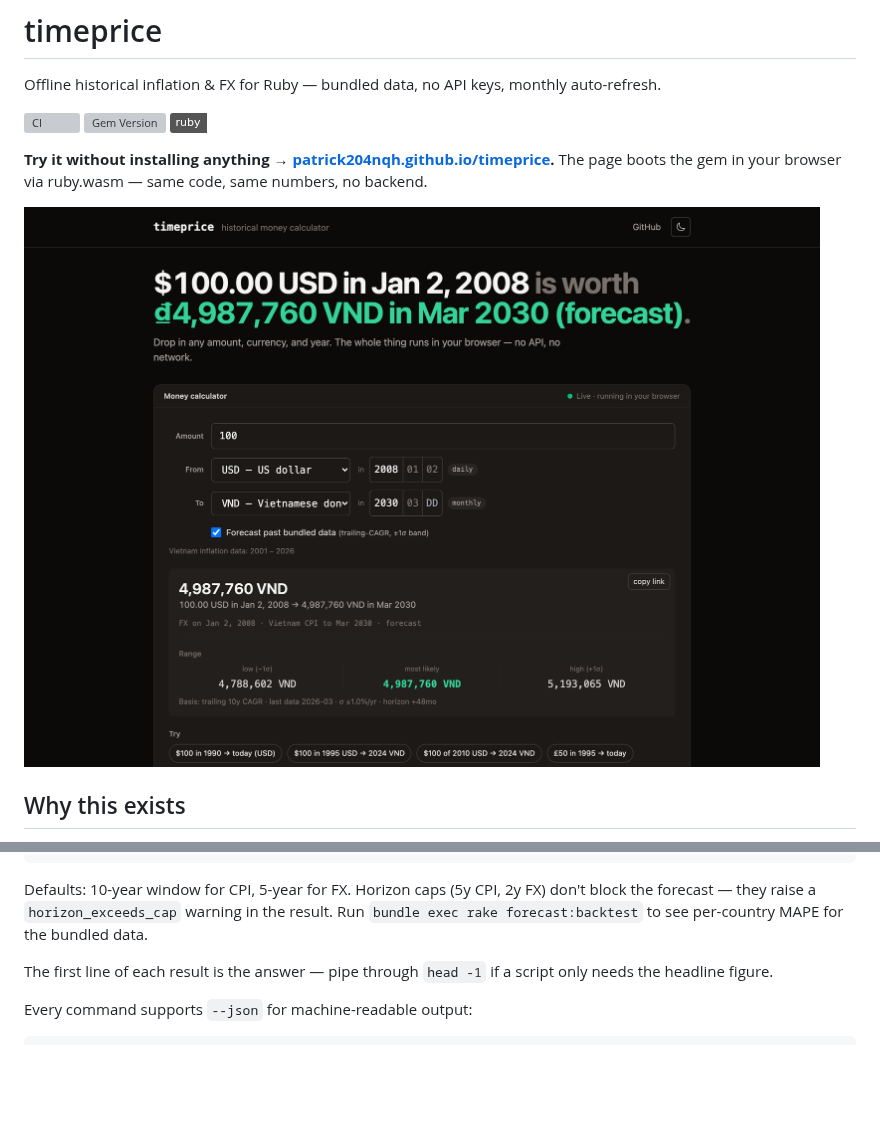
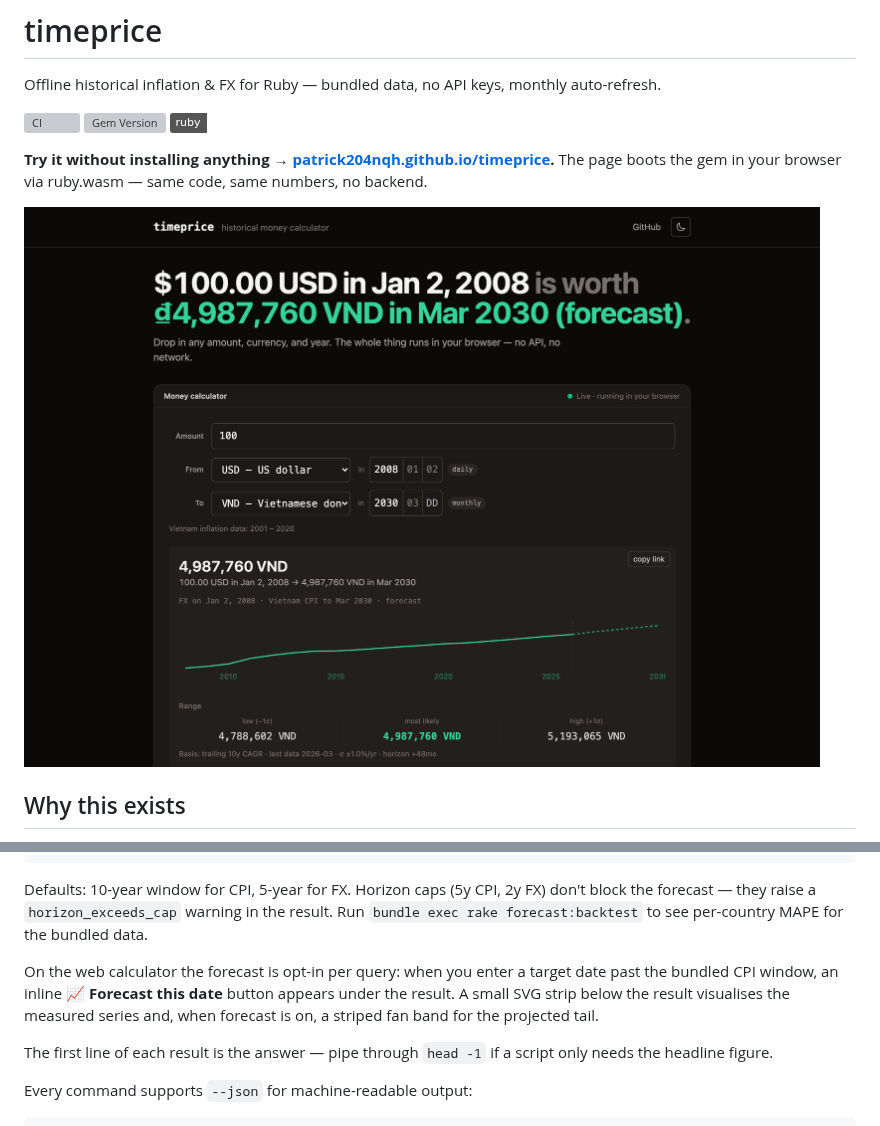
Before and after one commit to patrick204nqh/timeprice, a Markdown page: README.md, 2 parts joined by grey strips. Drawn GitHub-style; pictures changed too: docs/img/calculator.png; badges without logos; blank space fills up the shorter version; grey boxes are pictures that could not be loaded.

```diff
--- a/README.md
+++ b/README.md
@@ -85,6 +85,12 @@ Defaults: 10-year window for CPI, 5-year for FX. Horizon caps (5y CPI, 2y
 FX) don't block the forecast — they raise a `horizon_exceeds_cap` warning
 in the result. Run `bundle exec rake forecast:backtest` to see per-country
 MAPE for the bundled data.
+
+On the web calculator the forecast is opt-in per query: when you enter a
+target date past the bundled CPI window, an inline **📈 Forecast this
+date** button appears under the result. A small SVG strip below the result
+visualises the measured series and, when forecast is on, a striped fan band
+for the projected tail.
 
 The first line of each result is the answer — pipe through `head -1` if a
 script only needs the headline figure.
```
Also changed, not shown: DESIGN.md (+12 -0 lines).
